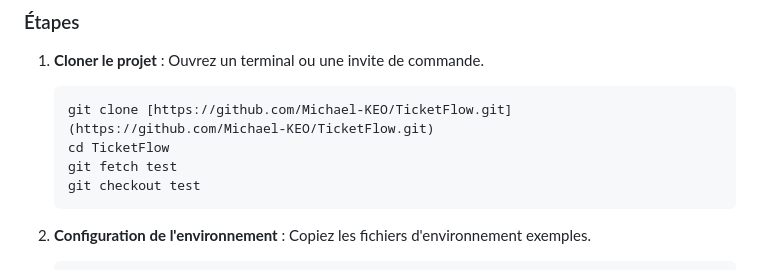
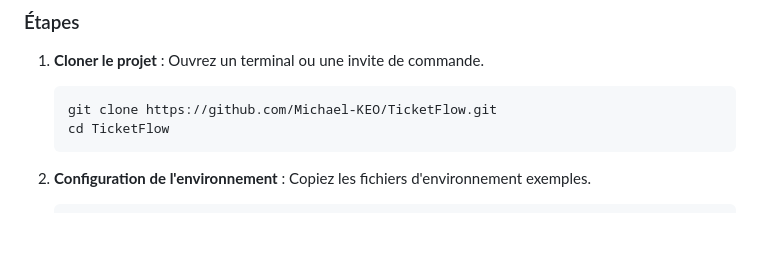
Before and after one commit to Michael-KEO/TicketFlow, a Markdown page: README.md, the part around the change. Drawn GitHub-style; blank space fills up the shorter version.

````diff
--- a/README.md
+++ b/README.md
@@ -47,10 +47,8 @@ Cette méthode est la plus simple pour démarrer rapidement sur n'importe quel s
 1.  **Cloner le projet** :
     Ouvrez un terminal ou une invite de commande.
     ```bash
-    git clone [https://github.com/Michael-KEO/TicketFlow.git](https://github.com/Michael-KEO/TicketFlow.git)
+    git clone https://github.com/Michael-KEO/TicketFlow.git
     cd TicketFlow
-    git fetch test
-    git checkout test
     ```
 
 2.  **Configuration de l'environnement** :
````
